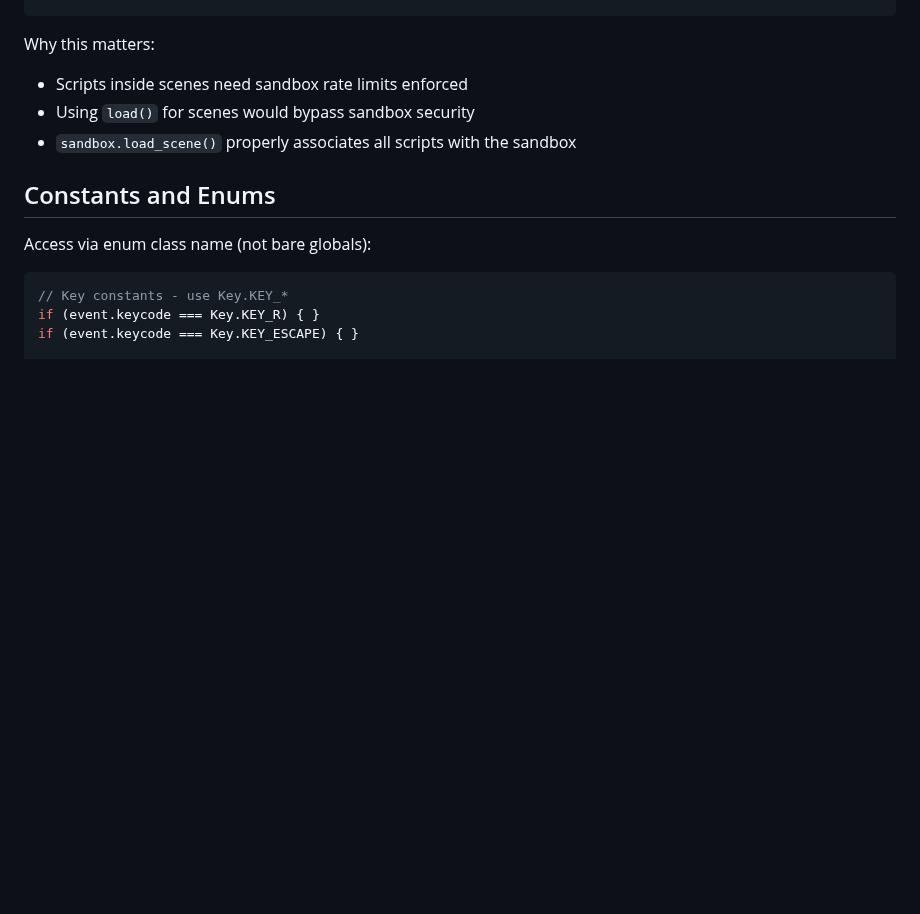
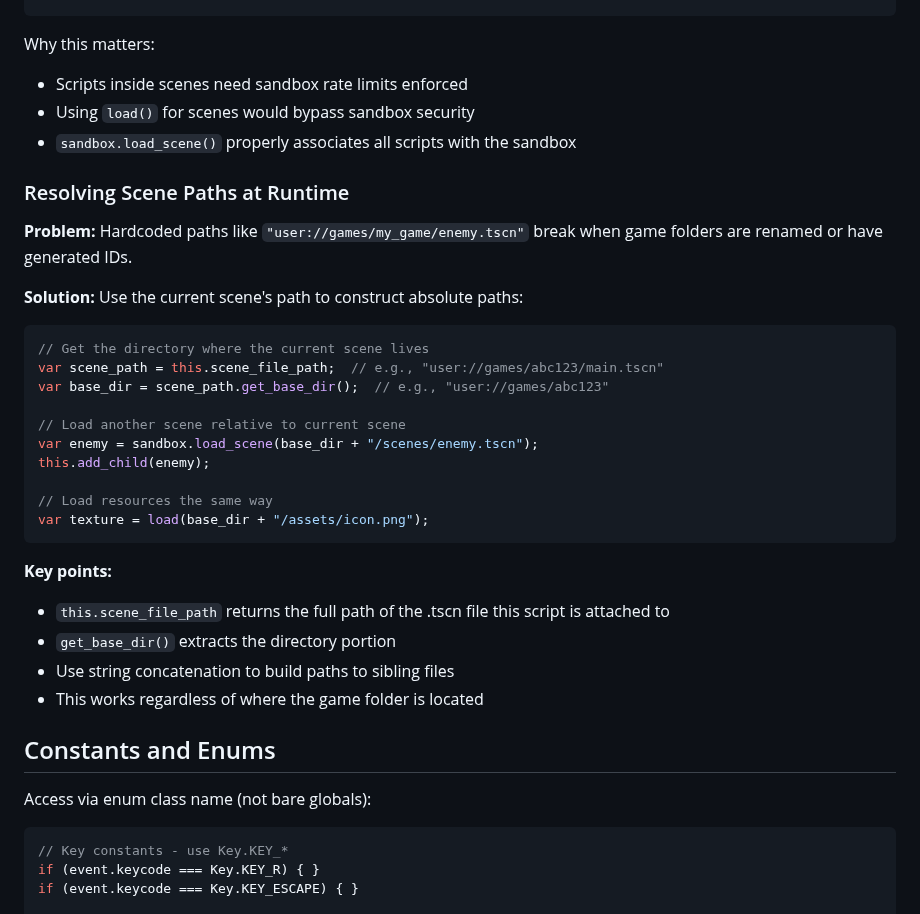
Before and after one commit to AllenDang/GodotJsSandbox, a Markdown page: agents/mini_game_coder.md, the part around one of its changes. Rendered like a GitHub page; blank space fills up the shorter version.

````diff
--- a/agents/mini_game_coder.md
+++ b/agents/mini_game_coder.md
@@ -206,6 +206,31 @@ Why this matters:
 - Using `load()` for scenes would bypass sandbox security
 - `sandbox.load_scene()` properly associates all scripts with the sandbox
 
+### Resolving Scene Paths at Runtime
+
+**Problem:** Hardcoded paths like `"user://games/my_game/enemy.tscn"` break when game folders are renamed or have generated IDs.
+
+**Solution:** Use the current scene's path to construct absolute paths:
+
+```javascript
+// Get the directory where the current scene lives
+var scene_path = this.scene_file_path;  // e.g., "user://games/abc123/main.tscn"
+var base_dir = scene_path.get_base_dir();  // e.g., "user://games/abc123"
+
+// Load another scene relative to current scene
+var enemy = sandbox.load_scene(base_dir + "/scenes/enemy.tscn");
+this.add_child(enemy);
+
+// Load resources the same way
+var texture = load(base_dir + "/assets/icon.png");
+```
+
+**Key points:**
+- `this.scene_file_path` returns the full path of the .tscn file this script is attached to
+- `get_base_dir()` extracts the directory portion
+- Use string concatenation to build paths to sibling files
+- This works regardless of where the game folder is located
+
 ## Constants and Enums
 
 Access via enum class name (not bare globals):
````
Also changed, not shown: other parts of agents/mini_game_coder.md (+71 -0 lines).
